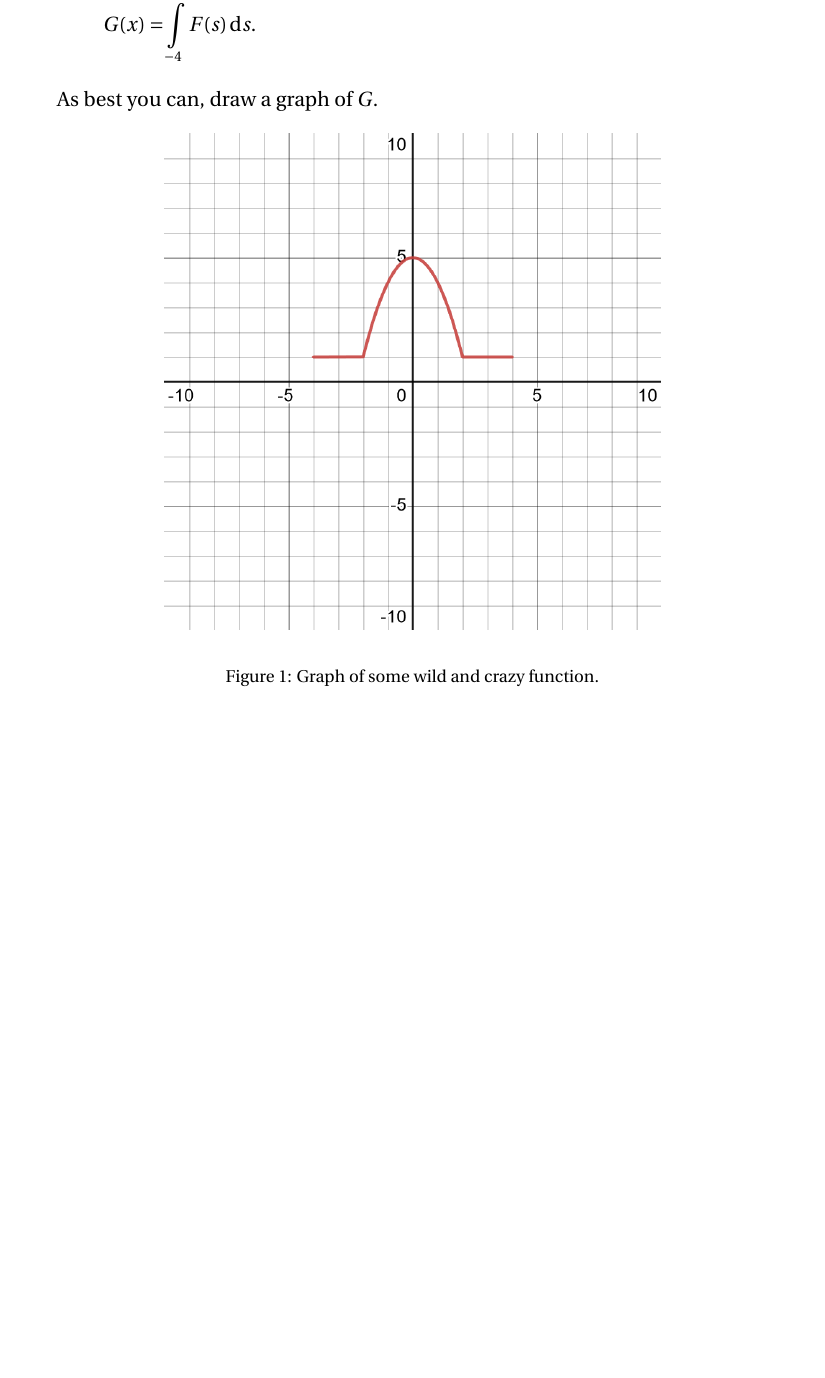
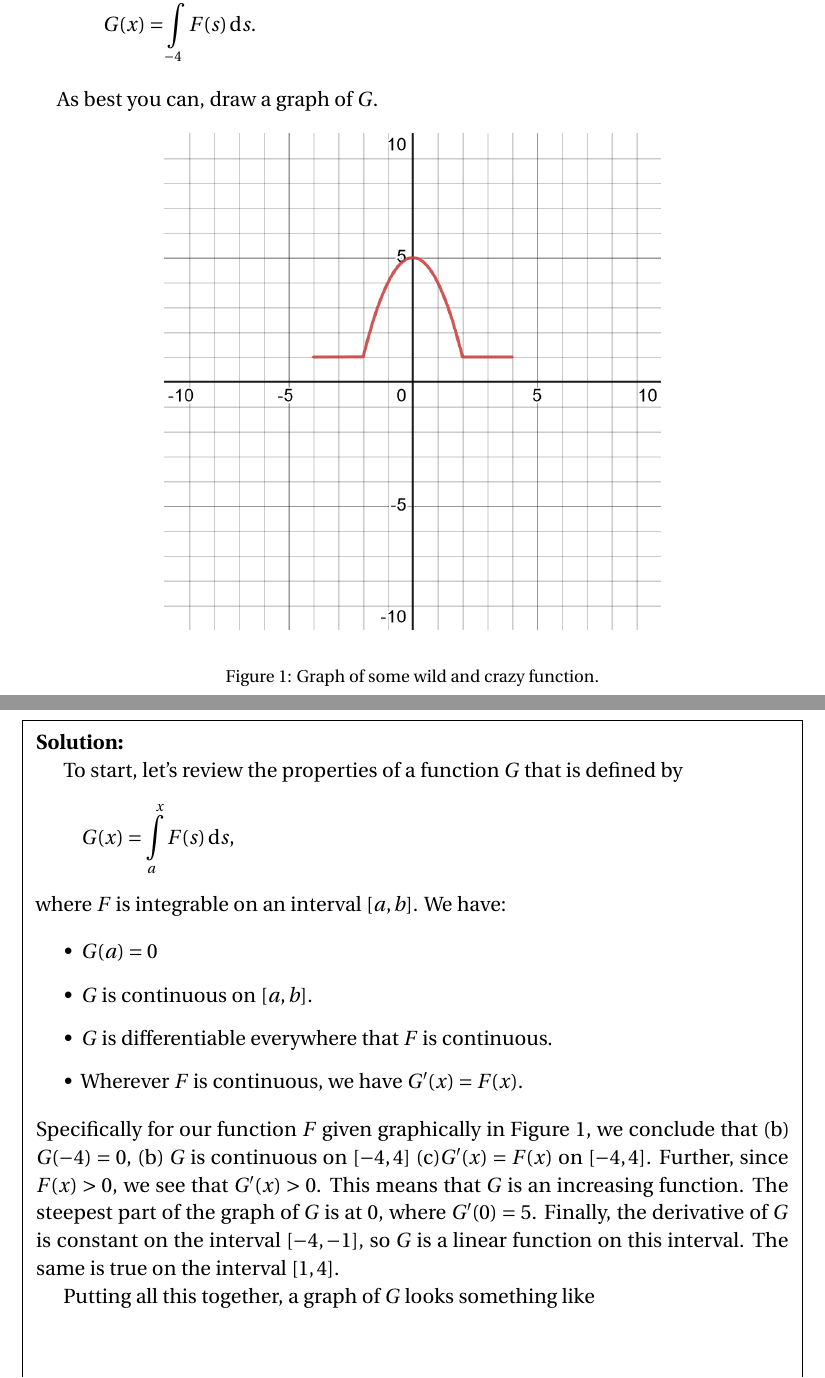
Before and after one commit to barton-willis/calculus-two, a LaTeX problem sheet (math-202-midsummer-review-IV.tex): part of the page before the commit and two parts of pages 1 and 2 of 3 after it, the two joined at a grey line, cut so that both start at the same text, the shorter picture padded with empty space. Compiled offline with pdfLaTeX.

Commit message:
solutions for review IV

```diff
--- a/math-202-midsummer-review-IV.tex
+++ b/math-202-midsummer-review-IV.tex
@@ -90,3 +90,28 @@ As best you can, draw a graph of $G$.
 \end{figure}
 \end{questions}
 
+\begin{solution}
+
+To start, let's review the properties of a function $G$ that is defined by
+\begin{equation*}
+    G(x) = \int_{a}^x F(s) \, \mathrm{d}s,
+\end{equation*}
+where $F$ is integrable on an interval $[a,b]$. We have:
+
+\begin{itemize}
+\item $G(a)=0$
+\item $G$ is continuous on $[a,b]$.
+\item $G$ is differentiable everywhere that $F$ is continuous.
+\item Wherever $F$ is continuous, we have $G^\prime(x) = F(x)$.
+\end{itemize}
+Specifically for our function $F$ given graphically in Figure 1, we
+conclude that (b) $G(-4) = 0$, (b) $G$ is continuous on $[-4,4]$
+  (c)$G^\prime(x) = F(x)$  on $[-4,4]$. Further, since
+ $F(x) > 0$, we see
+  that $G^\prime(x) > 0$. This means that $G$ is an increasing
+  function. The steepest part of the graph of $G$ is at $0$, where
+  $G^\prime(0) = 5$.  Finally, the derivative of $G$ is constant on
+  the interval $[-4,-1]$, so $G$ is a linear function on this interval.
+  The same is true on the interval $[1,4]$.
+
+  Putting all this together, a graph of $G$ looks something like
@@ -93,4 +124,7 @@ As best you can, draw a graph of $G$.
 
 
 
+\end{solution}
+
+
 \end{document}
```
Also changed, not shown: desmos-graph(51).png (added), math-202-midsummer-review-IV.pdf, math-202-midsummer-review-IV.tex (6 more changed lines).
